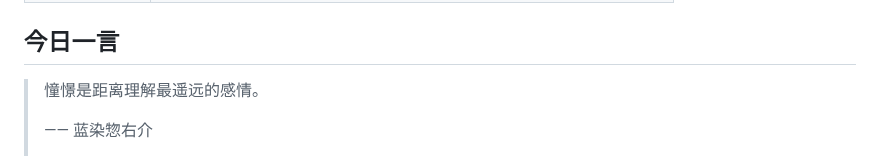
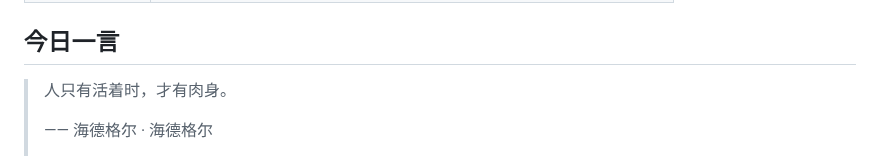
Before and after one commit to w1977-0/w1977-0, a Markdown page: README.md, the part around one of its changes. Drawn GitHub-style.

Commit message:
chore: update daily quote

```diff
--- a/README.md
+++ b/README.md
@@ -104,7 +104,7 @@ A consolidated index of educational, reading, and tooling references — with up
 ## 今日一言
 
 <!-- DAILY-QUOTE:START -->
-> 憧憬是距离理解最遥远的感情。
+> 人只有活着时，才有肉身。
 >
-> —— 蓝染惣右介
+> —— 海德格尔 · 海德格尔
 >
```
Also changed, not shown: other parts of README.md (+1 -1 lines).
